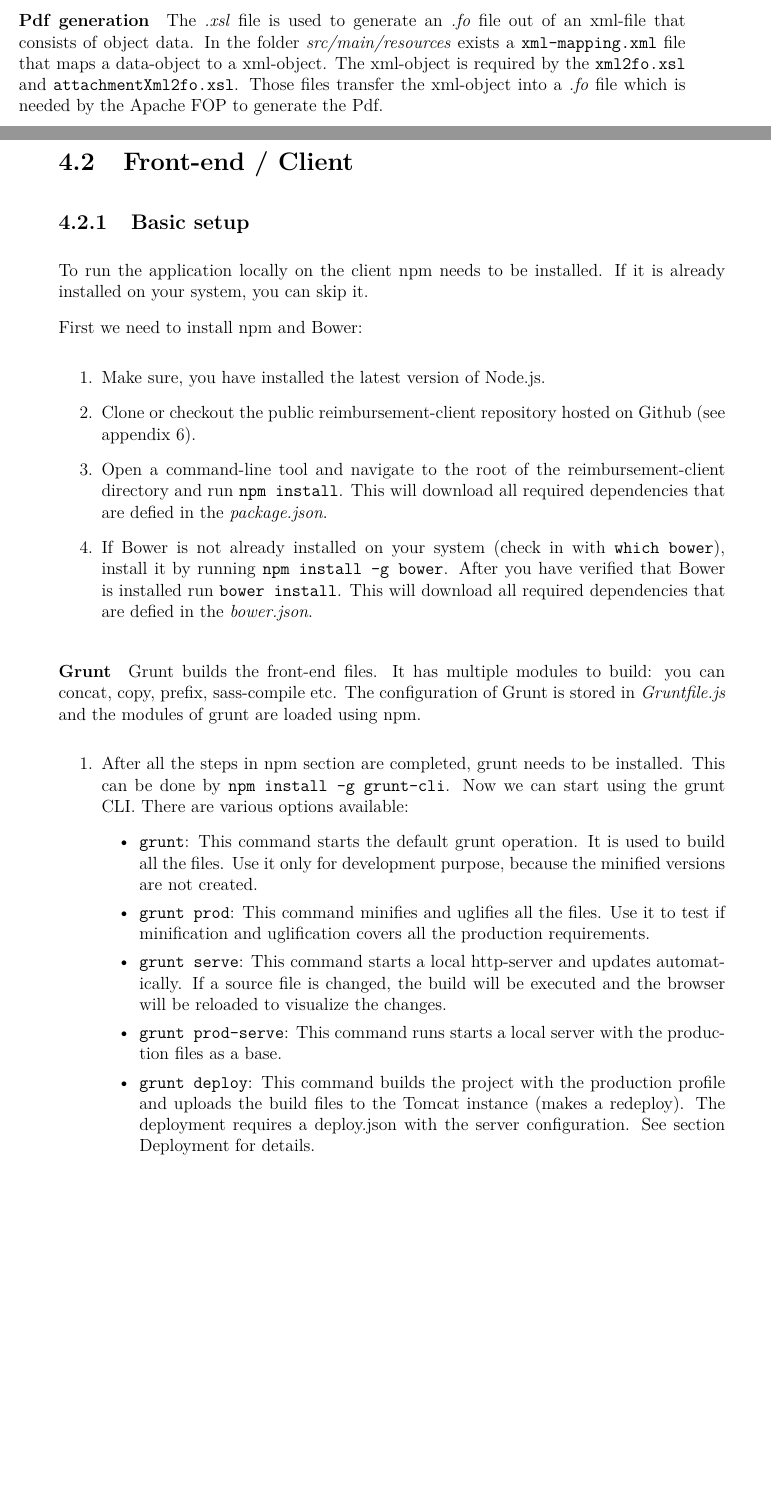
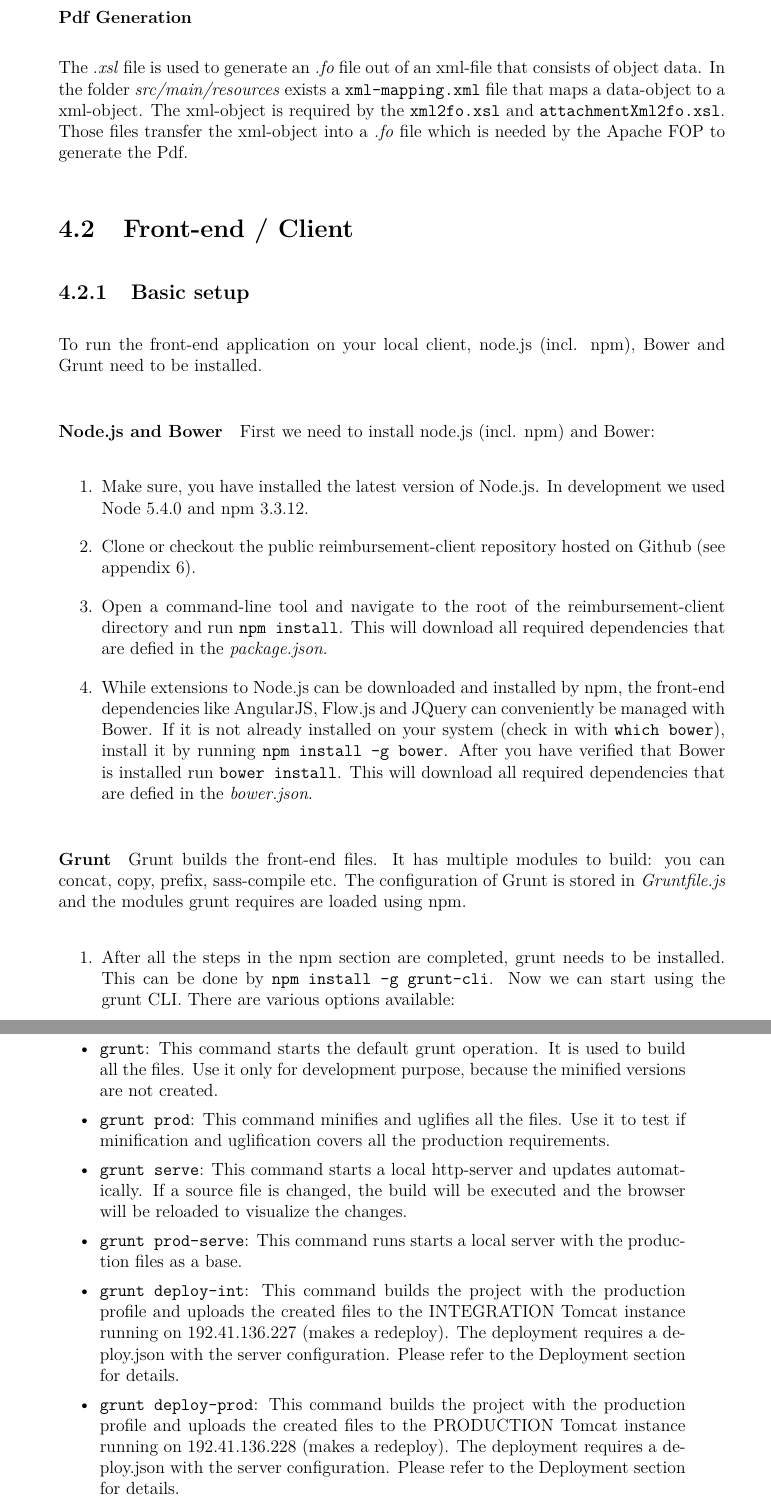
Before and after one commit to Communication-Systems-Group/reimbursement-documentation, a LaTeX thesis (thesis.tex, which reads content/appendix.tex): two parts of pages 34 and 35 of 47 before the commit and two parts of pages 35 and 36 of 47 after it, joined at a grey line, cut so that both start at the same text, the shorter picture padded with empty space. Compiled offline with pdfLaTeX.

Commit message:
more improvements

```diff
--- a/content/appendix.tex
+++ b/content/appendix.tex
@@ -47,5 +47,5 @@ The currently used e-mail settings can be adjusted in the \\ \texttt{application
 
-\paragraph{Pdf generation}
+\subsubsection{Pdf Generation}
 \label{subsubsec:pdf-xml-mappings}
 
 The \textit{.xsl} file is used to generate an \textit{.fo} file out of an xml-file that consists of object data. In the folder \textit{src/main/resources} exists a \texttt{xml-mapping.xml} file that maps a data-object to a xml-object. The xml-object is required by the \texttt{xml2fo.xsl} and \texttt{attachmentXml2fo.xsl}. Those files transfer the xml-object into a \textit{.fo} file which is needed by the Apache FOP to generate the Pdf.
@@ -55,26 +55,28 @@ The \textit{.xsl} file is used to generate an \textit{.fo} file out of an xml-fi
 \section{Front-end / Client}
 
 \subsection{Basic setup}
-To run the application locally on the client npm needs to be installed. If it is already installed on your system, you can skip it.
+To run the front-end application on your local client, node.js (incl. npm), Bower and Grunt need to be installed.
 
-First we need to install npm and Bower:
+\paragraph{Node.js and Bower}
+First we need to install node.js (incl. npm) and Bower:
 \begin{enumerate}
-  \item Make sure, you have installed the latest version of Node.js.
+  \item Make sure, you have installed the latest version of Node.js. In development we used Node 5.4.0 and npm 3.3.12.
   \item Clone or checkout the public reimbursement-client repository hosted on Github (see appendix \ref{github-source}).
   \item Open a command-line tool and navigate to the root of the reimbursement-client directory and run \texttt{npm install}. This will download all required dependencies that are defied in the \textit{package.json}.
-  \item If Bower is not already installed on your system (check in with \texttt{which bower}), install it by running \texttt{npm install -g bower}. After you have verified that Bower is installed run \texttt{bower install}. This will download all required dependencies that are defied in the \textit{bower.json}.
+  \item While extensions to Node.js can be downloaded and installed by npm, the front-end dependencies like AngularJS, Flow.js and JQuery can conveniently be managed with Bower. If it is not already installed on your system (check in with \texttt{which bower}), install it by running \texttt{npm install -g bower}. After you have verified that Bower is installed run \texttt{bower install}. This will download all required dependencies that are defied in the \textit{bower.json}.
 \end{enumerate}
 
 \paragraph{Grunt}
-Grunt builds the front-end files. It has multiple modules to build: you can concat, copy, prefix, sass-compile etc. The configuration of Grunt is stored in \textit{Gruntfile.js} and the modules of grunt are loaded using npm.
+Grunt builds the front-end files. It has multiple modules to build: you can concat, copy, prefix, sass-compile etc. The configuration of Grunt is stored in \textit{Gruntfile.js} and the modules grunt requires are loaded using npm.
 \begin{enumerate}
-  \item After all the steps in npm section are completed, grunt needs to be installed. This can be done by \texttt{npm install -g grunt-cli}. Now we can start using the grunt CLI. There are various options available:
+  \item After all the steps in the npm section are completed, grunt needs to be installed. This can be done by \texttt{npm install -g grunt-cli}. Now we can start using the grunt CLI. There are various options available:
   \begin{itemize}
-      \item \texttt{grunt}: This command starts the default grunt operation. It is used to build all the files. Use it only for development purpose, because the minified versions are not created.
-      \item \texttt{grunt prod}: This command minifies and uglifies all the files. Use it to test if minification and uglification covers all the production requirements.
-      \item \texttt{grunt serve}: This command starts a local http-server and updates automatically. If a source file is changed, the build will be executed and the browser will be reloaded to visualize the changes.
-      \item \texttt{grunt prod-serve}: This command runs starts a local server with the production files as a base.
-      \item \texttt{grunt deploy}: This command builds the project with the production profile and uploads the build files to the Tomcat instance (makes a redeploy). The deployment requires a deploy.json with the server configuration. See section Deployment for details.
+	\item \texttt{grunt}: This command starts the default grunt operation. It is used to build all the files. Use it only for development purpose, because the minified versions are not created.
+	\item \texttt{grunt prod}: This command minifies and uglifies all the files. Use it to test if minification and uglification covers all the production requirements.
+	\item \texttt{grunt serve}: This command starts a local http-server and updates automatically. If a source file is changed, the build will be executed and the browser will be reloaded to visualize the changes.
+	\item \texttt{grunt prod-serve}: This command runs starts a local server with the production files as a base.
+	\item \texttt{grunt deploy-int}: This command builds the project with the production profile and uploads the created files to the INTEGRATION Tomcat instance running on 192.41.136.227 (makes a redeploy). The deployment requires a deploy.json with the server configuration. Please refer to the Deployment section for details.
+	\item \texttt{grunt deploy-prod}: This command builds the project with the production profile and uploads the created files to the PRODUCTION Tomcat instance running on 192.41.136.228 (makes a redeploy). The deployment requires a deploy.json with the server configuration. Please refer to the Deployment section for details.
     \end{itemize}
 \end{enumerate}
 
```
Also changed, not shown: content/appendix.tex (24 more changed lines).
